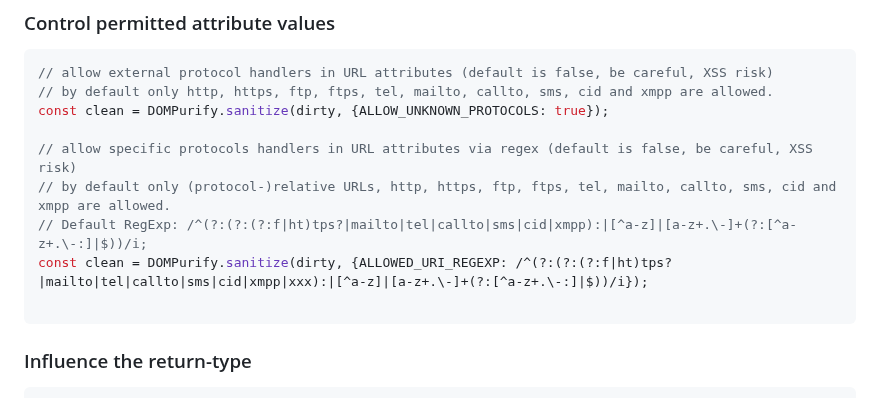
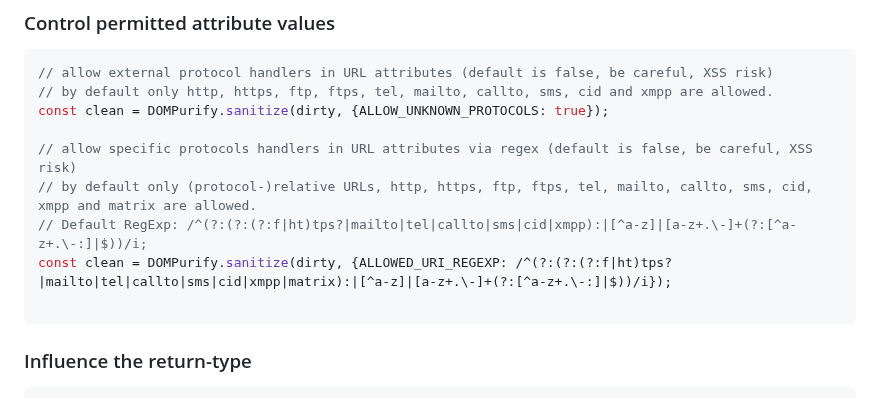
Before and after one commit to cure53/DOMPurify, a Markdown page: README.md, the part around the change. Rendered like a GitHub page.

````diff
--- a/README.md
+++ b/README.md
@@ -303,9 +303,9 @@ const clean = DOMPurify.sanitize(dirty, {ADD_URI_SAFE_ATTR: ['my-attr']});
 const clean = DOMPurify.sanitize(dirty, {ALLOW_UNKNOWN_PROTOCOLS: true});
 
 // allow specific protocols handlers in URL attributes via regex (default is false, be careful, XSS risk)
-// by default only (protocol-)relative URLs, http, https, ftp, ftps, tel, mailto, callto, sms, cid and xmpp are allowed.
+// by default only (protocol-)relative URLs, http, https, ftp, ftps, tel, mailto, callto, sms, cid, xmpp and matrix are allowed.
 // Default RegExp: /^(?:(?:(?:f|ht)tps?|mailto|tel|callto|sms|cid|xmpp):|[^a-z]|[a-z+.\-]+(?:[^a-z+.\-:]|$))/i;
-const clean = DOMPurify.sanitize(dirty, {ALLOWED_URI_REGEXP: /^(?:(?:(?:f|ht)tps?|mailto|tel|callto|sms|cid|xmpp|xxx):|[^a-z]|[a-z+.\-]+(?:[^a-z+.\-:]|$))/i});
+const clean = DOMPurify.sanitize(dirty, {ALLOWED_URI_REGEXP: /^(?:(?:(?:f|ht)tps?|mailto|tel|callto|sms|cid|xmpp|matrix):|[^a-z]|[a-z+.\-]+(?:[^a-z+.\-:]|$))/i});
 
 ```
 ### Influence the return-type
````
